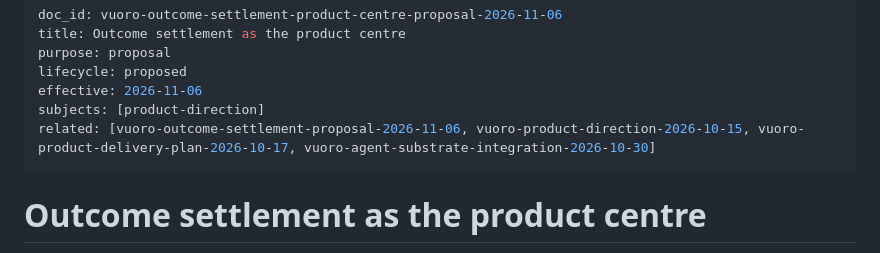
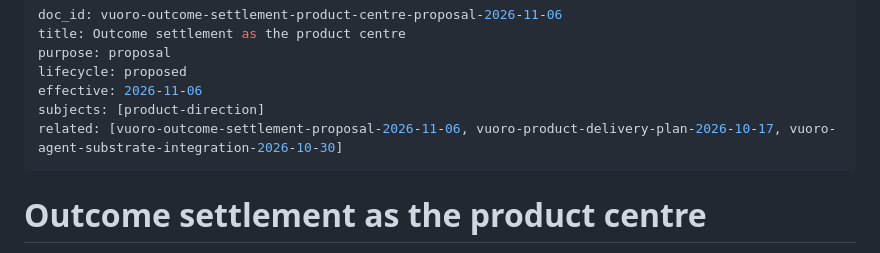
Before and after one commit to bayleafwalker/vuoro, a Markdown page: docs/plans/2026-11-06-outcome-settlement-product-centre-proposal.md, the part around the change. Rendered like a GitHub page.

```diff
--- a/docs/plans/2026-11-06-outcome-settlement-product-centre-proposal.md
+++ b/docs/plans/2026-11-06-outcome-settlement-product-centre-proposal.md
@@ -5,7 +5,7 @@ purpose: proposal
 lifecycle: proposed
 effective: 2026-11-06
 subjects: [product-direction]
-related: [vuoro-outcome-settlement-proposal-2026-11-06, vuoro-product-direction-2026-10-15, vuoro-product-delivery-plan-2026-10-17, vuoro-agent-substrate-integration-2026-10-30]
+related: [vuoro-outcome-settlement-proposal-2026-11-06, vuoro-product-delivery-plan-2026-10-17, vuoro-agent-substrate-integration-2026-10-30]
 ---
 
 # Outcome settlement as the product centre
```
Also changed, not shown: docs/architecture/tenant-runtime-schema-mapping.md (+2 -2 lines).
